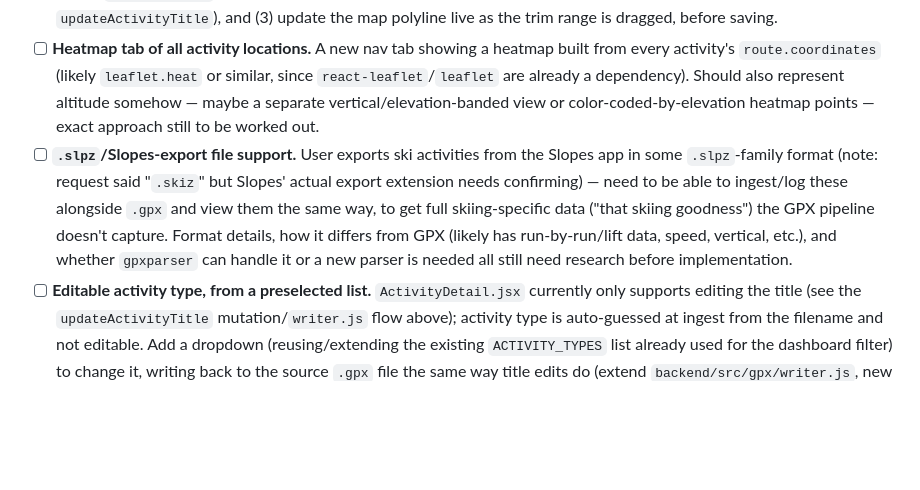
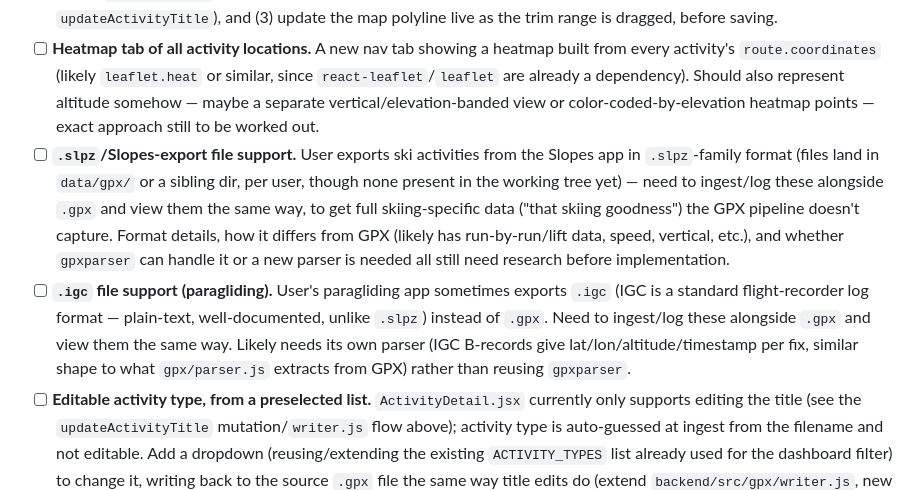
Before and after one commit to markrickert/gpx-report, a Markdown page: docs/TODO.md, the part around the change. Drawn GitHub-style; blank space fills up the shorter version.

Commit message:
Add TODO: .igc paragliding file support; clarify Slopes .slpz note

```diff
--- a/docs/TODO.md
+++ b/docs/TODO.md
@@ -19,7 +19,8 @@ Tracks work that is planned/wanted but not yet implemented, plus gaps found when
 
 - [ ] **Speed-over-time profile with trim editing.** Add a speed-vs-time chart under the elevation profile on `ActivityDetail.jsx` (same `recharts` pattern as the existing elevation `LineChart`, derived from `route.coordinates` timestamps/distances). In an edit mode, both the elevation and speed profiles should support dragging the start/end of the visible range to trim the activity's data. Trimming needs to: (1) save back to the source `.gpx` file (extend `backend/src/gpx/writer.js`, which currently only rewrites `<trk><name>`, to remove trimmed `<trkpt>` elements), (2) re-run `processFile()` so the DB row/route remains in sync (matching the existing title-edit flow in `updateActivityTitle`), and (3) update the map polyline live as the trim range is dragged, before saving.
 - [ ] **Heatmap tab of all activity locations.** A new nav tab showing a heatmap built from every activity's `route.coordinates` (likely `leaflet.heat` or similar, since `react-leaflet`/`leaflet` are already a dependency). Should also represent altitude somehow — maybe a separate vertical/elevation-banded view or color-coded-by-elevation heatmap points — exact approach still to be worked out.
-- [ ] **`.slpz`/Slopes-export file support.** User exports ski activities from the Slopes app in some `.slpz`-family format (note: request said "`.skiz`" but Slopes' actual export extension needs confirming) — need to be able to ingest/log these alongside `.gpx` and view them the same way, to get full skiing-specific data ("that skiing goodness") the GPX pipeline doesn't capture. Format details, how it differs from GPX (likely has run-by-run/lift data, speed, vertical, etc.), and whether `gpxparser` can handle it or a new parser is needed all still need research before implementation.
+- [ ] **`.slpz`/Slopes-export file support.** User exports ski activities from the Slopes app in `.slpz`-family format (files land in `data/gpx/` or a sibling dir, per user, though none present in the working tree yet) — need to ingest/log these alongside `.gpx` and view them the same way, to get full skiing-specific data ("that skiing goodness") the GPX pipeline doesn't capture. Format details, how it differs from GPX (likely has run-by-run/lift data, speed, vertical, etc.), and whether `gpxparser` can handle it or a new parser is needed all still need research before implementation.
+- [ ] **`.igc` file support (paragliding).** User's paragliding app sometimes exports `.igc` (IGC is a standard flight-recorder log format — plain-text, well-documented, unlike `.slpz`) instead of `.gpx`. Need to ingest/log these alongside `.gpx` and view them the same way. Likely needs its own parser (IGC B-records give lat/lon/altitude/timestamp per fix, similar shape to what `gpx/parser.js` extracts from GPX) rather than reusing `gpxparser`.
 - [ ] **Editable activity type, from a preselected list.** `ActivityDetail.jsx` currently only supports editing the title (see the `updateActivityTitle` mutation/`writer.js` flow above); activity type is auto-guessed at ingest from the filename and not editable. Add a dropdown (reusing/extending the existing `ACTIVITY_TYPES` list already used for the dashboard filter) to change it, writing back to the source `.gpx` file the same way title edits do (extend `backend/src/gpx/writer.js`, new `updateActivityType` mutation, re-run `processFile()`).
 - [ ] **Stats page: activity heatmap-by-time-of-year.** On `/stats` (`Stats.jsx`), add a small calendar-heatmap-style visualization (like GitHub's contribution graph) showing activity frequency/type across the year, to visualize seasonal patterns (e.g. "I only ski in winter"). Exact layout/library still to be worked out.
 
```
